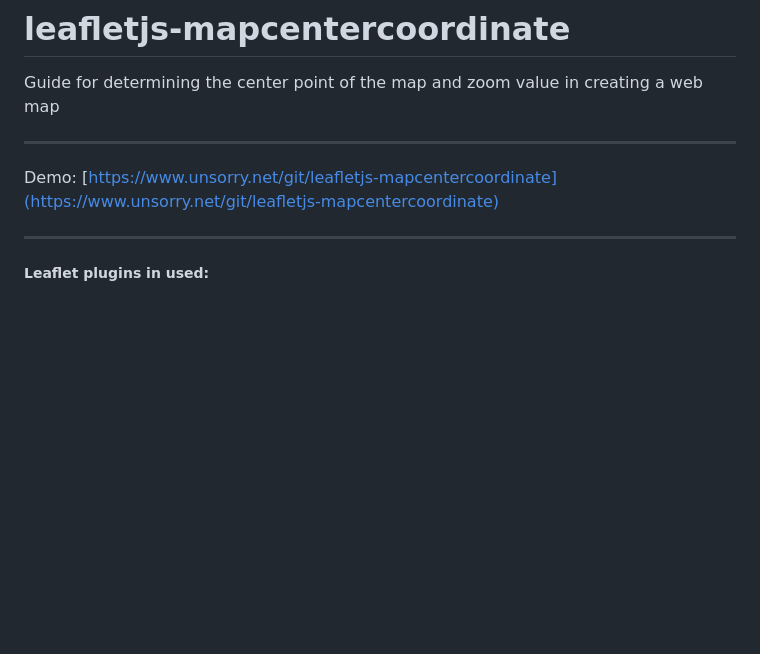
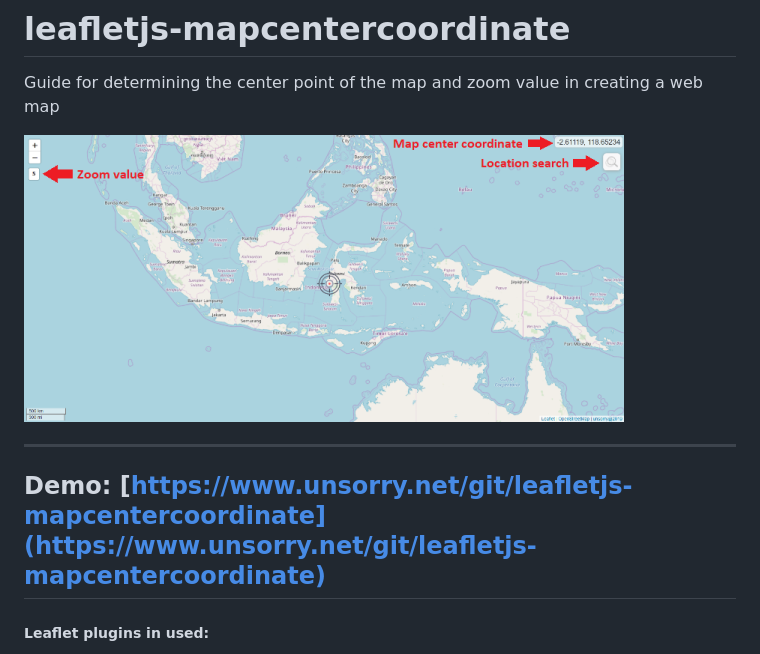
Before and after one commit to anshori/leafletjs-mapcentercoordinate, a Markdown page: README.md, the part around the change. GitHub-like rendering; pictures changed too: preview.png (added); blank space fills up the shorter version.

Commit message:
Second commit
- Add preview image

```diff
--- a/README.md
+++ b/README.md
@@ -1,10 +1,12 @@
 # leafletjs-mapcentercoordinate
 Guide for determining the center point of the map and zoom value in creating a web map
 
+![preview](preview.png)
+
 ---
  Demo: [https://www.unsorry.net/git/leafletjs-mapcentercoordinate](https://www.unsorry.net/git/leafletjs-mapcentercoordinate)
+---
 
----
 ##### Leaflet plugins in used:
 - [Map center coordinate](https://github.com/xguaita/Leaflet.MapCenterCoord)
 - [Zoom Display](https://github.com/azavea/Leaflet.zoomdisplay)
```
